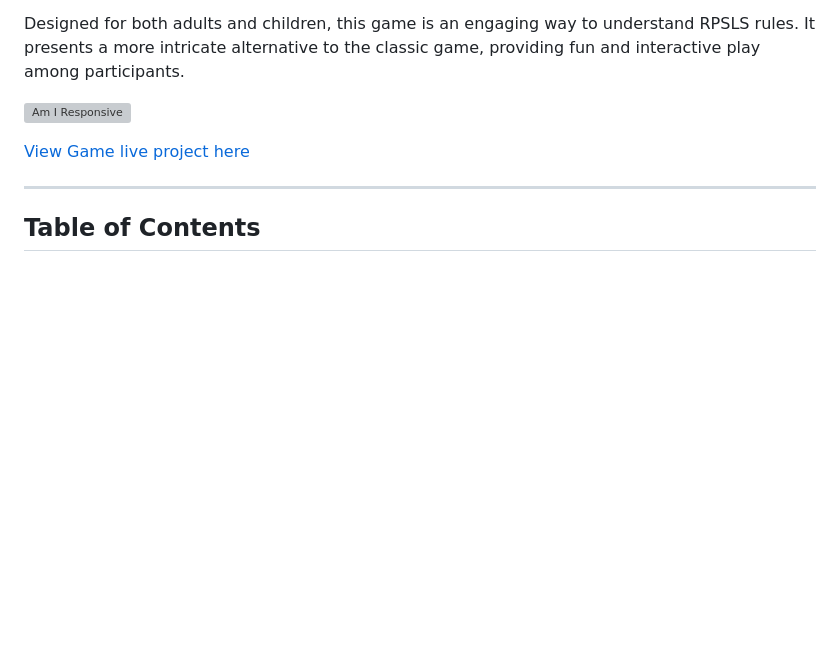
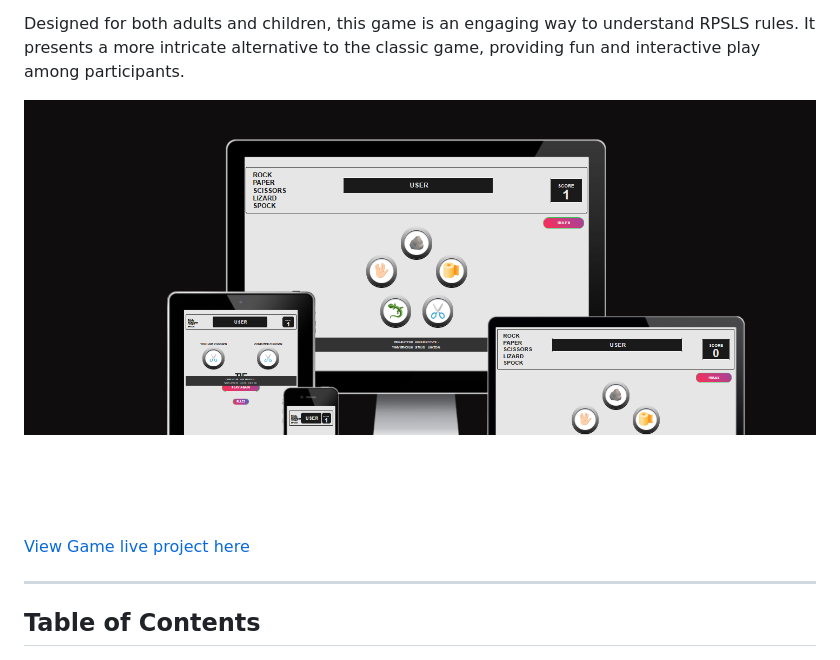
Before and after one commit to YakivBrychuk/Spock-Lizard-Scissors-Paper-Rock---P2, a Markdown page: README.md, the part around the change. Drawn GitHub-style; blank space fills up the shorter version; grey boxes are pictures that could not be loaded.

Commit message:
fix: readme img pathway

```diff
--- a/README.md
+++ b/README.md
@@ -6,7 +6,7 @@ This game features a series of five rounds pitting the player against the comput
 
 Designed for both adults and children, this game is an engaging way to understand RPSLS rules. It presents a more intricate alternative to the classic game, providing fun and interactive play among participants.
 
-![Am I Responsive](/assets\images\Readme-Img\am-i-responsive.png)
+![Am I Responsive](/assets/images/Readme-Img/am-i-responsive.png)
 
 [View Game live project here](https://yakivbrychuk.github.io/P2/)
 - - -
```
